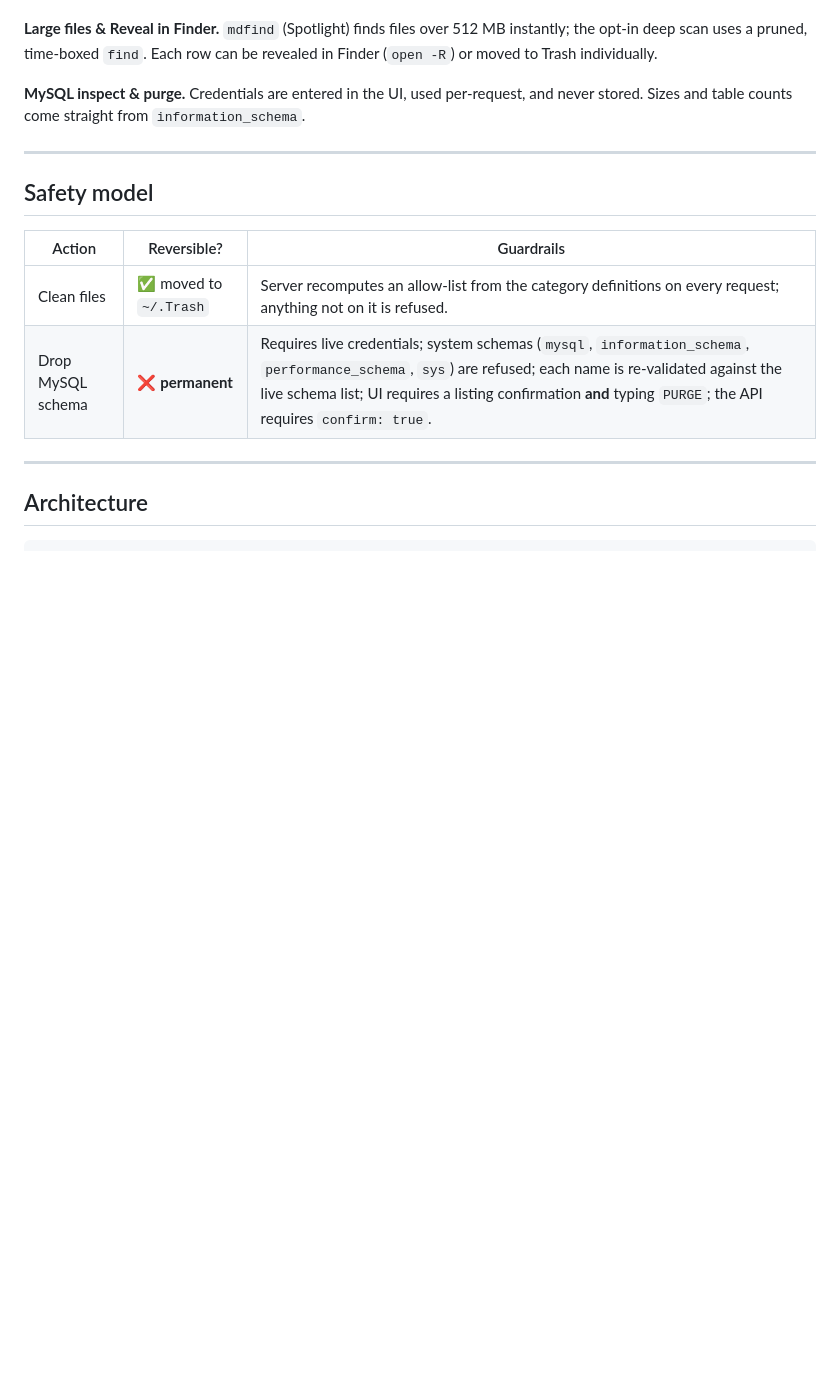
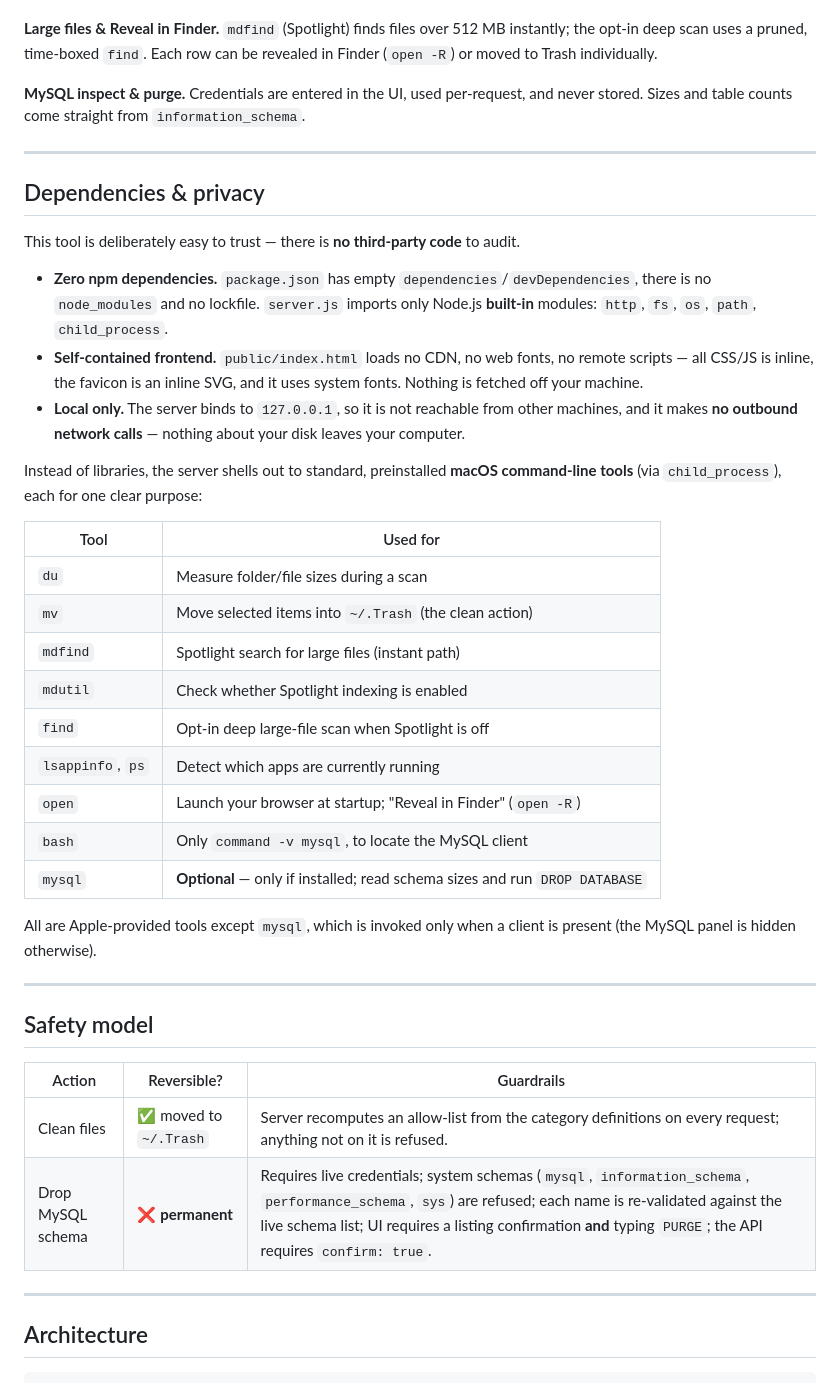
Before and after one commit to jan1tha/mac-cleaner, a Markdown page: README.md, the part around the change. Rendered like a GitHub page; blank space fills up the shorter version.

Commit message:
docs: add Dependencies & privacy section
Document that there are no npm dependencies (Node built-ins only), the frontend is fully self-contained (no CDN/fonts/remote scripts), the server is localhost-only with no outbound network, and list each preinstalled macOS CLI tool the server uses and why.

Co-Authored-By: Claude Opus 4.8 <noreply@anthropic.com>

```diff
--- a/README.md
+++ b/README.md
@@ -185,6 +185,40 @@ never stored. Sizes and table counts come straight from `information_schema`.
 
 ---
 
+## Dependencies & privacy
+
+This tool is deliberately easy to trust — there is **no third-party code** to audit.
+
+- **Zero npm dependencies.** `package.json` has empty `dependencies`/`devDependencies`,
+  there is no `node_modules` and no lockfile. `server.js` imports only Node.js
+  **built-in** modules: `http`, `fs`, `os`, `path`, `child_process`.
+- **Self-contained frontend.** `public/index.html` loads no CDN, no web fonts, no
+  remote scripts — all CSS/JS is inline, the favicon is an inline SVG, and it uses
+  system fonts. Nothing is fetched off your machine.
+- **Local only.** The server binds to `127.0.0.1`, so it is not reachable from other
+  machines, and it makes **no outbound network calls** — nothing about your disk
+  leaves your computer.
+
+Instead of libraries, the server shells out to standard, preinstalled **macOS
+command-line tools** (via `child_process`), each for one clear purpose:
+
+| Tool | Used for |
+|---|---|
+| `du` | Measure folder/file sizes during a scan |
+| `mv` | Move selected items into `~/.Trash` (the clean action) |
+| `mdfind` | Spotlight search for large files (instant path) |
+| `mdutil` | Check whether Spotlight indexing is enabled |
+| `find` | Opt-in deep large-file scan when Spotlight is off |
+| `lsappinfo`, `ps` | Detect which apps are currently running |
+| `open` | Launch your browser at startup; "Reveal in Finder" (`open -R`) |
+| `bash` | Only `command -v mysql`, to locate the MySQL client |
+| `mysql` | **Optional** — only if installed; read schema sizes and run `DROP DATABASE` |
+
+All are Apple-provided tools except `mysql`, which is invoked only when a client is
+present (the MySQL panel is hidden otherwise).
+
+---
+
 ## Safety model
 
 | Action | Reversible? | Guardrails |
```
